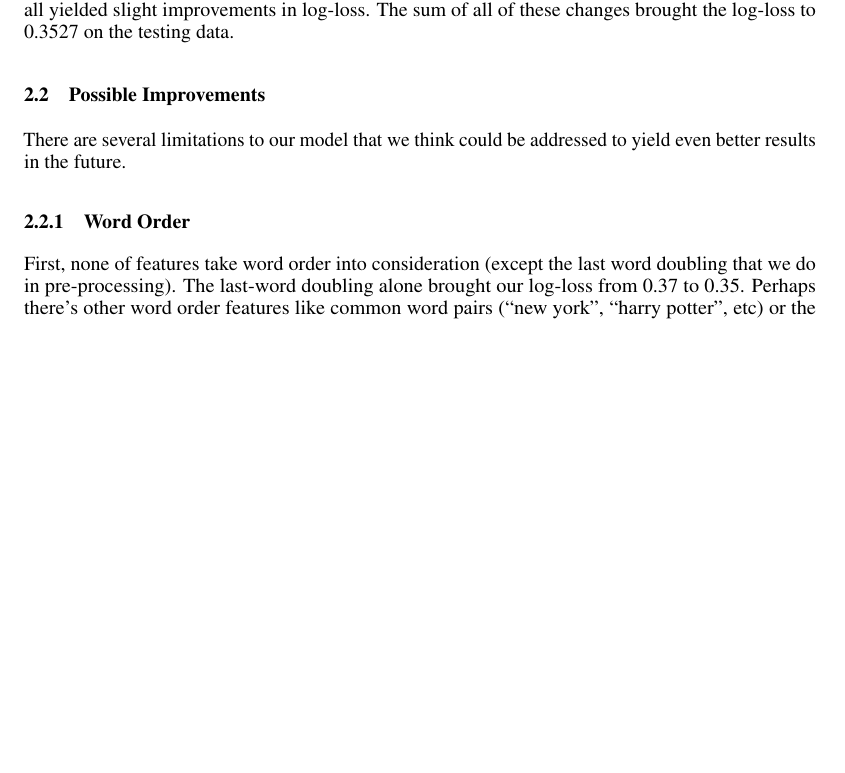
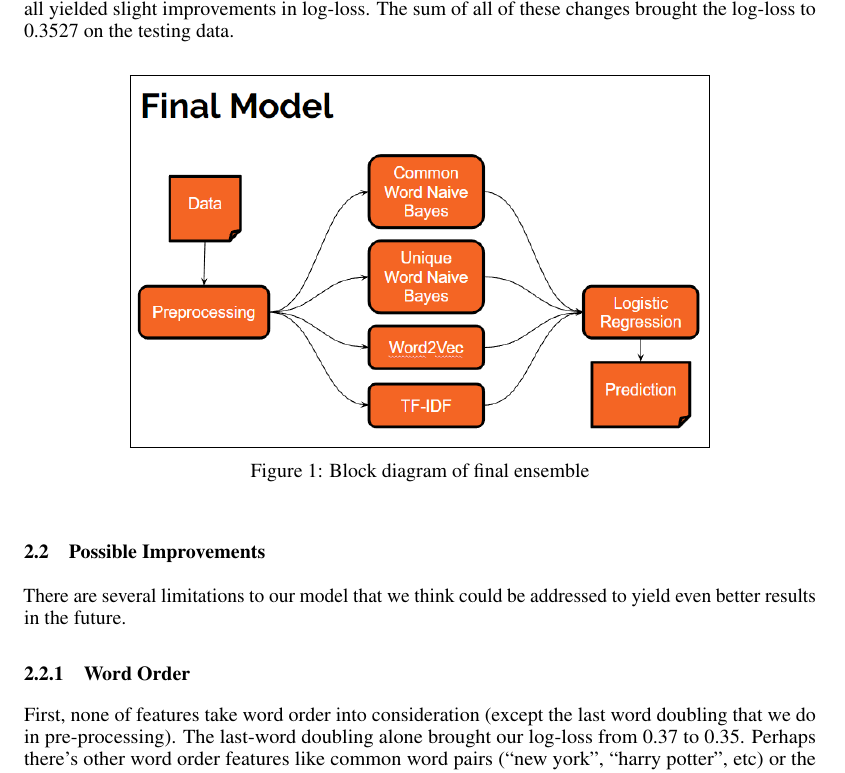
Before and after one commit to harshboi/machine-learning-and-data-mining, a LaTeX paper (final_project/report/report.tex): part of page 4 of 5, cut so that both start at the same text, the shorter picture padded with empty space. Compiled offline with pdfLaTeX.

Commit message:
Add image to text

```diff
--- a/final_project/report/report.tex
+++ b/final_project/report/report.tex
@@ -20,6 +20,7 @@
 \usepackage{amsfonts}       % blackboard math symbols
 \usepackage{nicefrac}       % compact symbols for 1/2, etc.
 \usepackage{microtype}      % microtypography
+\usepackage{graphicx}
 
 \title{Enemble Learning in Quora Question Intent Matching:
 Using Parallel Naive Bayes, Word Embedding, and TF-IDF to Quantify Intent Differences}
@@ -271,6 +272,12 @@ and a few other ideas mentioned above all yielded slight improvements in
 log-loss. The sum of all of these changes brought the log-loss to 0.3527 on the
 testing data.
 
+\begin{figure}[h]
+    \centering
+    \fbox{\includegraphics[width=100mm]{block_diagram.png}}
+    \caption{Block diagram of final ensemble}
+\end{figure}
+
 \subsection{Possible Improvements}
 There are several limitations to our model that we think could be addressed to yield even better results in the future.
 
```
Also changed, not shown: final_project/report/block_diagram.PNG (added).
